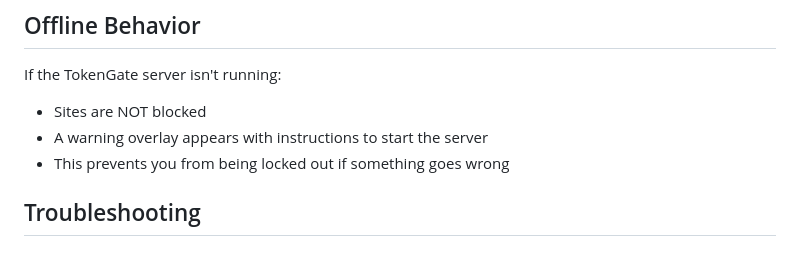
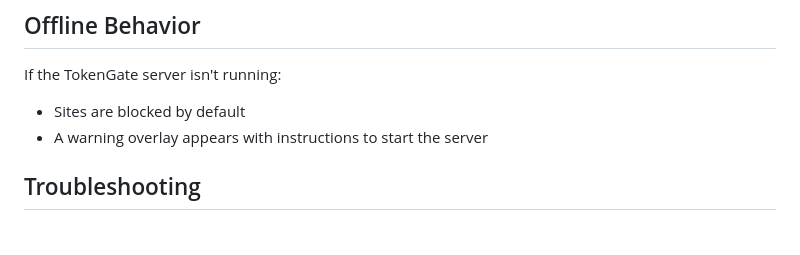
Before and after one commit to 0xqtpie/token-gate, a Markdown page: packages/extension/README.md, the part around the change. Rendered like a GitHub page.

```diff
--- a/packages/extension/README.md
+++ b/packages/extension/README.md
@@ -70,9 +70,8 @@ You can use wildcards to block all subdomains:
 
 If the TokenGate server isn't running:
 
-- Sites are NOT blocked
+- Sites are blocked by default
 - A warning overlay appears with instructions to start the server
-- This prevents you from being locked out if something goes wrong
 
 ## Troubleshooting
 
```
Also changed, not shown: README.md (+12 -1 lines), screenshots/1.png (added), screenshots/2.png (added).
